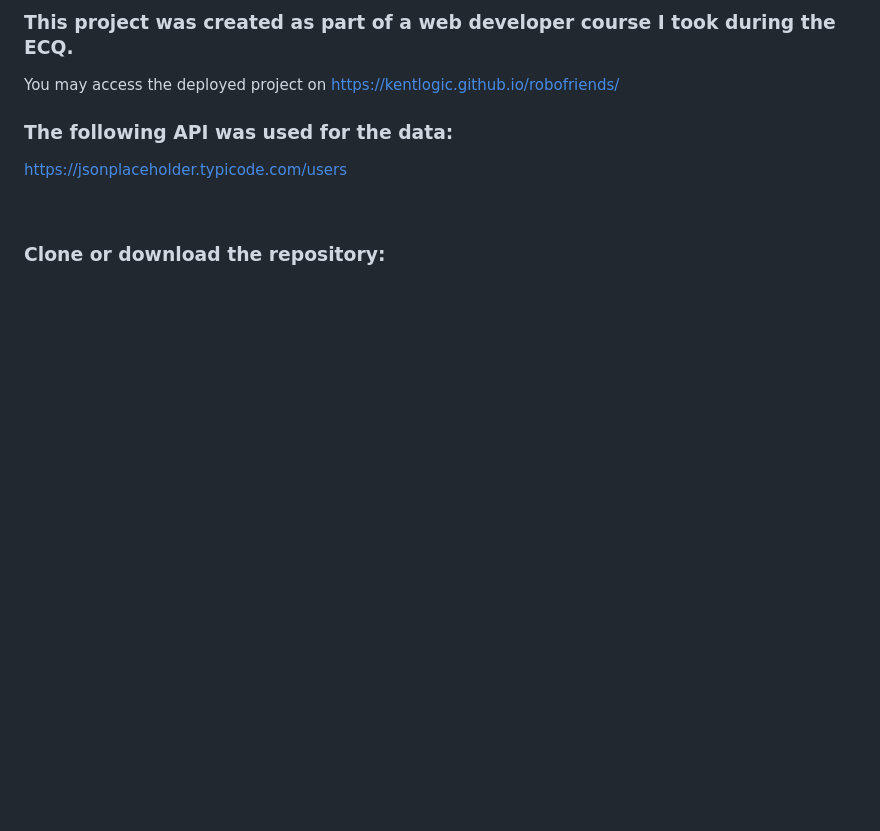
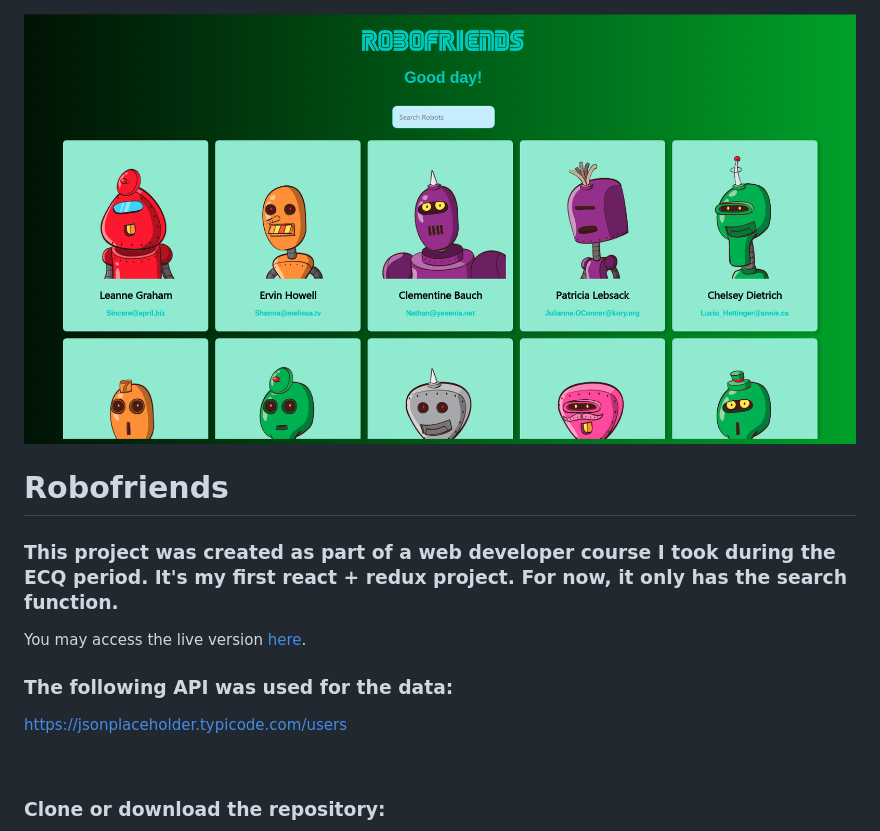
Before and after one commit to kentlogic/robofriends, a Markdown page: README.md, the part around the change printed below. Drawn GitHub-style; pictures changed too: robofriends_screenshot.png (added); blank space fills up the shorter version.

Commit message:
Added project screenshot.
Updated the README.md to include a screenshot of the project and improved the project description.

```diff
--- a/README.md
+++ b/README.md
@@ -1,6 +1,10 @@
-### This project was created as part of a web developer course I took during the ECQ.
 
-You may access the deployed project on https://kentlogic.github.io/robofriends/
+![Screenshot](./robofriends_screenshot.png)
+# Robofriends
+### This project was created as part of a web developer course I took during the ECQ period. It's my first react + redux project. For now, it only has the search function.
+
+
+You may access the live version [here](hehttps://kentlogic.github.io/robofriends/re).
 
 ### The following API was used for the data:
 https://jsonplaceholder.typicode.com/users
```
Also changed, not shown: other parts of README.md (+2 -2 lines).
